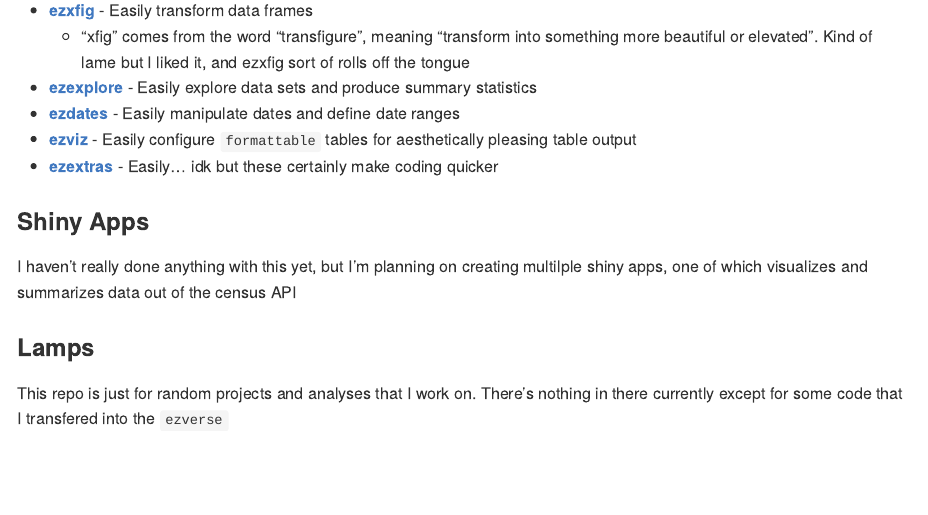
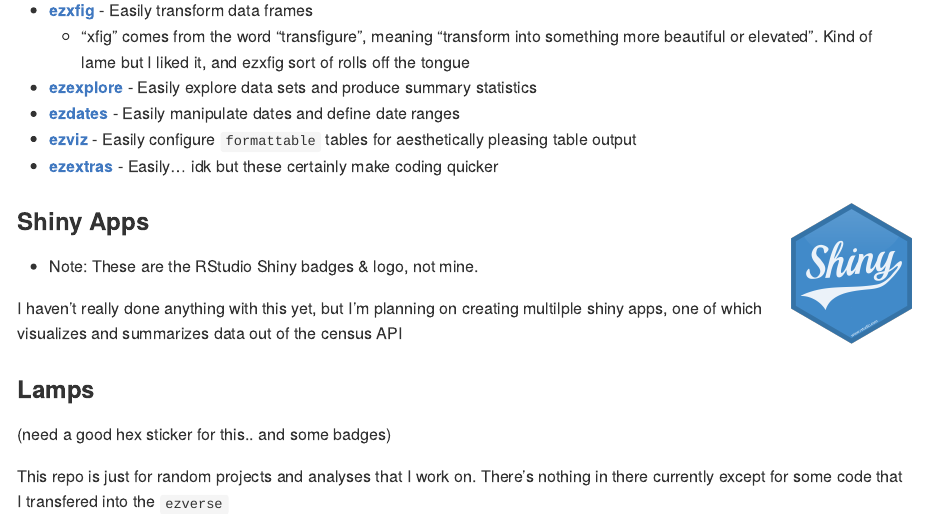
Before and after one commit to EricLamphere/EricLamphere, an R Markdown document (README.Rmd): the page in a window 1100 px wide, from 660 px down. The pictures show the output file README.md that the author committed with the source, drawn offline in the style of GitHub; badge pictures from the web are left out.

Commit message:
Adding shiny badges and hex sticker

```diff
--- a/README.Rmd
+++ b/README.Rmd
@@ -47,10 +47,19 @@ I'm working on a collection of packages (all prefixed with 'ez') that are suppos
 * [**ezviz**](https://github.com/EricLamphere/ezviz.git) - Easily configure `formattable` tables for aesthetically pleasing table output
 * [**ezextras**](https://github.com/EricLamphere/ezextras.git) - Easily... idk but these certainly make coding quicker
 
-### Shiny Apps
+### Shiny Apps <a href='https://github.com/rstudio/shiny'><img src='images/hex_sticker_rshiny.png' align="right" height="139" /></a>
+  * Note: These are the RStudio Shiny badges & logo, not mine.
+
+<!-- badges: start -->
+[![CRAN](https://www.r-pkg.org/badges/version/shiny)](https://CRAN.R-project.org/package=shiny)
+[![R build status](https://github.com/rstudio/shiny/workflows/R-CMD-check/badge.svg)](https://github.com/rstudio/shiny/actions)
+[![RStudio community](https://img.shields.io/badge/community-shiny-blue?style=social&logo=rstudio&logoColor=75AADB)](https://community.rstudio.com/new-topic?category=shiny&tags=shiny)
+<!-- badges: end -->
 
 I haven't really done anything with this yet, but I'm planning on creating multilple shiny apps, one of which visualizes and summarizes data out of the census API
 
+
 ### Lamps
+(need a good hex sticker for this.. and some badges)
 
 This repo is just for random projects and analyses that I work on. There's nothing in there currently except for some code that I transfered into the `ezverse`
```
Also changed, not shown: README.md, images/hex_sticker_rshiny.png (added).
